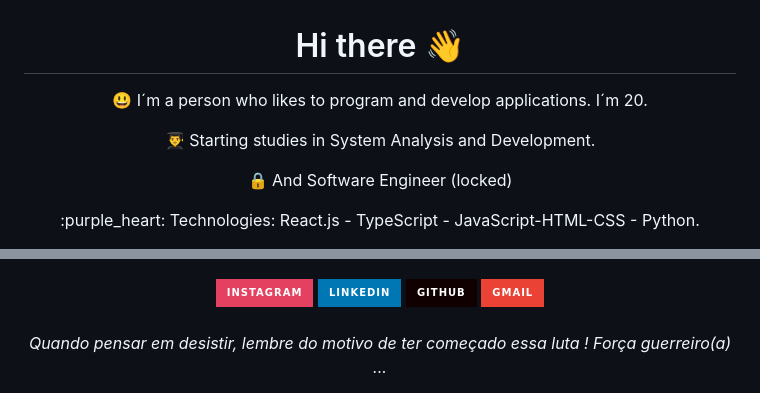
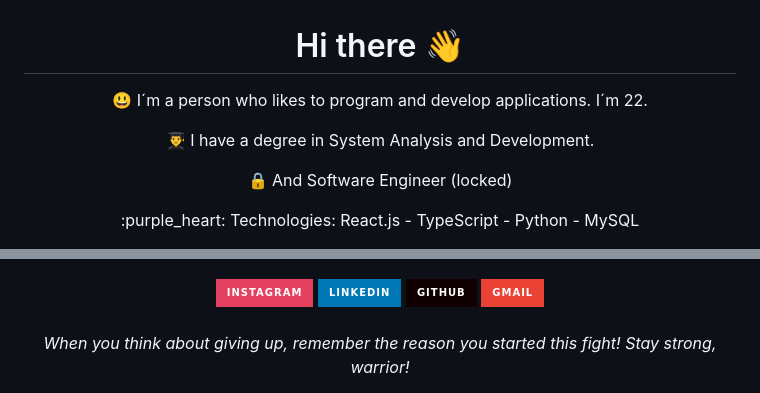
Before and after one commit to carlos09v/carlos09v, a Markdown page: README.md, 2 parts joined by grey strips. GitHub-like rendering; badges without logos.

Commit message:
Update README.md - 2025

```diff
--- a/README.md
+++ b/README.md
@@ -3,8 +3,8 @@
 
 <div align="center">
   <h1>Hi there 👋</h1>
-  <p>😃 I´m a person who likes to program and develop applications. I´m 20.</p>
-  <p>👨‍🎓 Starting studies in System Analysis and Development.</p>
+  <p>😃 I´m a person who likes to program and develop applications. I´m 22.</p>
+  <p>👨‍🎓 I have a degree in System Analysis and Development.</p>
   <p>🔒 And Software Engineer (locked)</p>
-  <p>:purple_heart: Technologies: React.js - TypeScript - JavaScript-HTML-CSS - Python.</p>
+  <p>:purple_heart: Technologies: React.js - TypeScript - Python - MySQL</p>
 </div>
@@ -55,8 +54,10 @@
   <img src="https://img.shields.io/badge/-Gmail-%23EA4335?style=for-the-badge&amp;logo=gmail&amp;logoColor=white">
   </a><br><br>
 
-  <i>Quando pensar em desistir, lembre do motivo de ter começado essa luta ! Força guerreiro(a) ...</i>
+  <i>When you think about giving up, remember the reason you started this fight! Stay strong, warrior!</i>
 </div>
+
+<!-- <i>Quando pensar em desistir, lembre do motivo de ter começado essa luta ! Força guerreiro(a) ...</i> --!>
 
 <!--
 <h2>Total de visitas no perfil 🤔</h2>
```
Also changed, not shown: other parts of README.md (+10 -11 lines).
